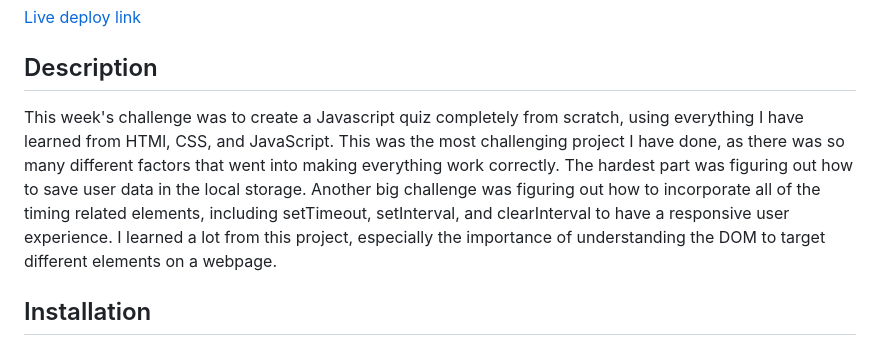
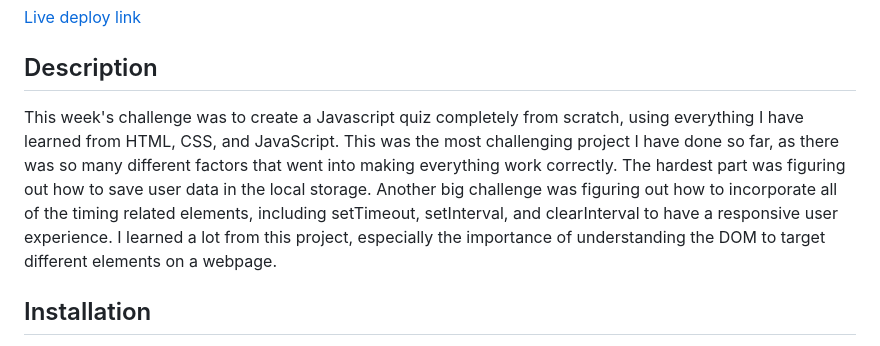
Before and after one commit to Bwing2/brandon-web-api-quiz-challenge-4, a Markdown page: README.md, the part around the change. GitHub-like rendering.

Commit message:
Fixed spelling errors on README

```diff
--- a/README.md
+++ b/README.md
@@ -4,7 +4,7 @@
 
 ## Description
 
-This week's challenge was to create a Javascript quiz completely from scratch, using everything I have learned from HTMl, CSS, and JavaScript. This was the most challenging project I have done, as there was so many different factors that went into making everything work correctly. The hardest part was figuring out how to save user data in the local storage. Another big challenge was figuring out how to incorporate all of the timing related elements, including setTimeout, setInterval, and clearInterval to have a responsive user experience. I learned a lot from this project, especially the importance of understanding the DOM to target different elements on a webpage.
+This week's challenge was to create a Javascript quiz completely from scratch, using everything I have learned from HTML, CSS, and JavaScript. This was the most challenging project I have done so far, as there was so many different factors that went into making everything work correctly. The hardest part was figuring out how to save user data in the local storage. Another big challenge was figuring out how to incorporate all of the timing related elements, including setTimeout, setInterval, and clearInterval to have a responsive user experience. I learned a lot from this project, especially the importance of understanding the DOM to target different elements on a webpage.
 
 ## Installation
 
```
